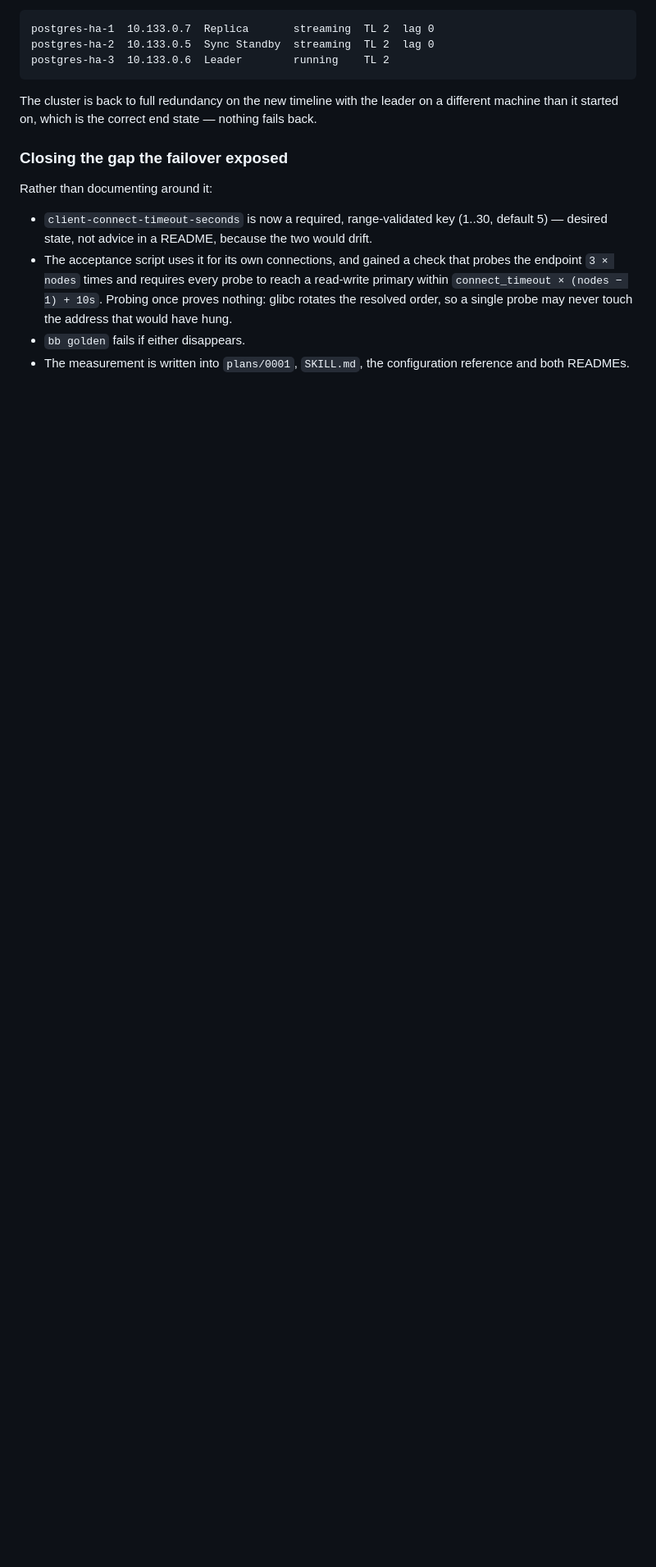
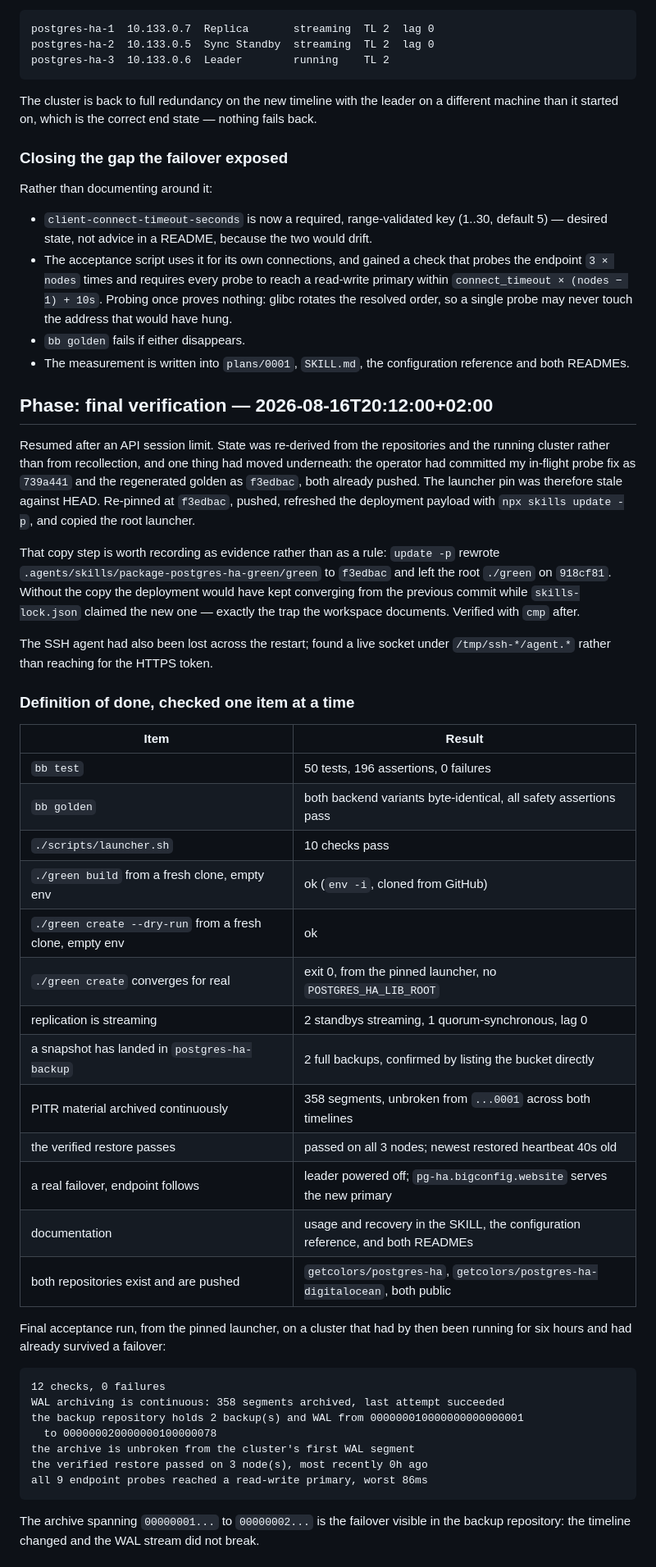
Before and after one commit to getcolors/postgres-ha, a Markdown page: BENCHMARK.md, the part around one of its changes. Shown at 82% size. GitHub-like rendering; blank space fills up the shorter version.

Commit message:
postgres-ha: final benchmark log entry
Co-Authored-By: Claude Opus 5 <noreply@anthropic.com>
Claude-Session: https://claude.ai/code/session_01KAEF9uyj6g2NwEsCxHpNKY

````diff
--- a/BENCHMARK.md
+++ b/BENCHMARK.md
@@ -426,3 +426,56 @@ Rather than documenting around it:
 - `bb golden` fails if either disappears.
 - The measurement is written into `plans/0001`, `SKILL.md`, the configuration
   reference and both READMEs.
+
+## Phase: final verification — 2026-08-16T20:12:00+02:00
+
+Resumed after an API session limit. State was re-derived from the repositories
+and the running cluster rather than from recollection, and one thing had moved
+underneath: the operator had committed my in-flight probe fix as `739a441` and
+the regenerated golden as `f3edbac`, both already pushed. The launcher pin was
+therefore stale against HEAD. Re-pinned at `f3edbac`, pushed, refreshed the
+deployment payload with `npx skills update -p`, and copied the root launcher.
+
+That copy step is worth recording as evidence rather than as a rule: `update -p`
+rewrote `.agents/skills/package-postgres-ha-green/green` to `f3edbac` and left
+the root `./green` on `918cf81`. Without the copy the deployment would have
+kept converging from the previous commit while `skills-lock.json` claimed the
+new one — exactly the trap the workspace documents. Verified with `cmp` after.
+
+The SSH agent had also been lost across the restart; found a live socket under
+`/tmp/ssh-*/agent.*` rather than reaching for the HTTPS token.
+
+### Definition of done, checked one item at a time
+
+| Item | Result |
+|---|---|
+| `bb test` | 50 tests, 196 assertions, 0 failures |
+| `bb golden` | both backend variants byte-identical, all safety assertions pass |
+| `./scripts/launcher.sh` | 10 checks pass |
+| `./green build` from a fresh clone, empty env | ok (`env -i`, cloned from GitHub) |
+| `./green create --dry-run` from a fresh clone, empty env | ok |
+| `./green create` converges for real | exit 0, from the pinned launcher, no `POSTGRES_HA_LIB_ROOT` |
+| replication is streaming | 2 standbys streaming, 1 quorum-synchronous, lag 0 |
+| a snapshot has landed in `postgres-ha-backup` | 2 full backups, confirmed by listing the bucket directly |
+| PITR material archived continuously | 358 segments, unbroken from `...0001` across both timelines |
+| the verified restore passes | passed on all 3 nodes; newest restored heartbeat 40s old |
+| a real failover, endpoint follows | leader powered off; `pg-ha.bigconfig.website` serves the new primary |
+| documentation | usage and recovery in the SKILL, the configuration reference, and both READMEs |
+| both repositories exist and are pushed | `getcolors/postgres-ha`, `getcolors/postgres-ha-digitalocean`, both public |
+
+Final acceptance run, from the pinned launcher, on a cluster that had by then
+been running for six hours and had already survived a failover:
+
+```
+12 checks, 0 failures
+WAL archiving is continuous: 358 segments archived, last attempt succeeded
+the backup repository holds 2 backup(s) and WAL from 000000010000000000000001
+  to 000000020000000100000078
+the archive is unbroken from the cluster's first WAL segment
+the verified restore passed on 3 node(s), most recently 0h ago
+all 9 endpoint probes reached a read-write primary, worst 86ms
+```
+
+The archive spanning `00000001...` to `00000002...` is the failover visible in
+the backup repository: the timeline changed and the WAL stream did not break.
+
````
Also changed, not shown: other parts of BENCHMARK.md (+48 -0 lines).
